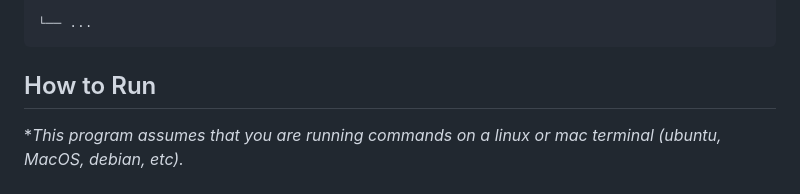
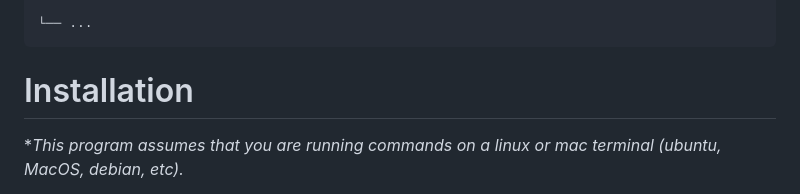
Before and after one commit to elmanislam/molecule-webserver, a Markdown page: README.md, the part around the change. Rendered like a GitHub page.

````diff
--- a/README.md
+++ b/README.md
@@ -69,7 +69,7 @@ This project was initally made for a school course, but has since then been exte
 └── ...
 ```
 
-## How to Run
+# Installation
 **This program assumes that you are running commands on a linux or mac terminal (ubuntu, MacOS, debian, etc).*
 
 <u><b>To compile the program, open your terminal and follow these instructions:</b></u>
````
